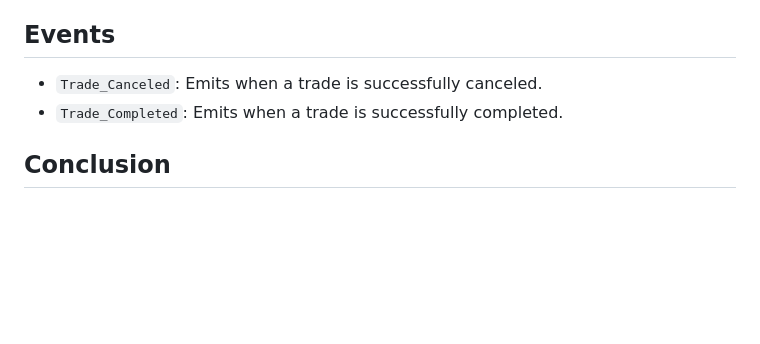
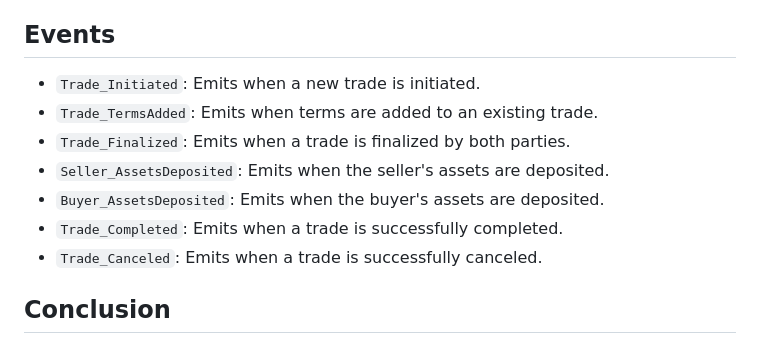
Before and after one commit to X-O1/Vendora, a Markdown page: README.md, the part around the change. Rendered like a GitHub page; blank space fills up the shorter version.

Commit message:
Updated READE.ME

```diff
--- a/README.md
+++ b/README.md
@@ -63,8 +63,13 @@ The contract interfaces with standard Ethereum token contracts:
 
 ## Events
 
+- `Trade_Initiated`: Emits when a new trade is initiated.
+- `Trade_TermsAdded`: Emits when terms are added to an existing trade.
+- `Trade_Finalized`: Emits when a trade is finalized by both parties.
+- `Seller_AssetsDeposited`: Emits when the seller's assets are deposited.
+- `Buyer_AssetsDeposited`: Emits when the buyer's assets are deposited.
+- `Trade_Completed`: Emits when a trade is successfully completed.
 - `Trade_Canceled`: Emits when a trade is successfully canceled.
-- `Trade_Completed`: Emits when a trade is successfully completed.
 
 ## Conclusion
 
```
